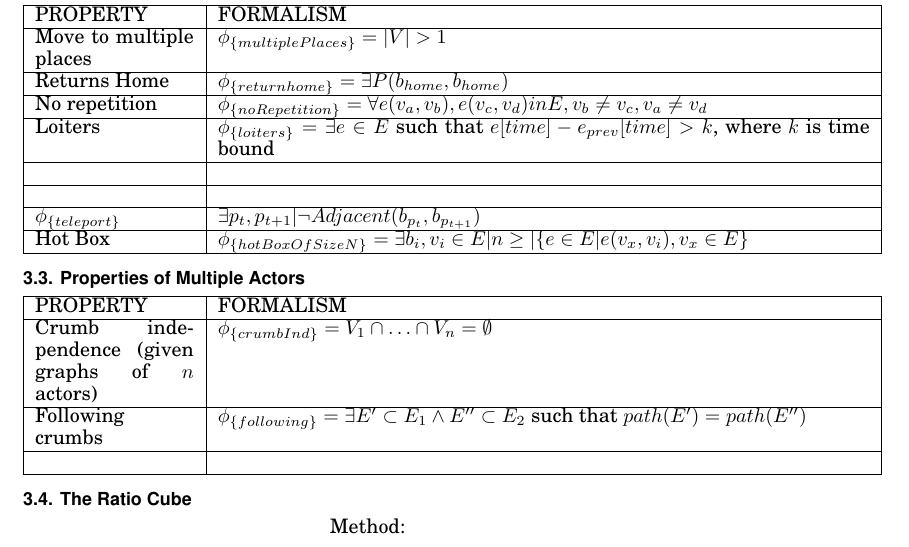
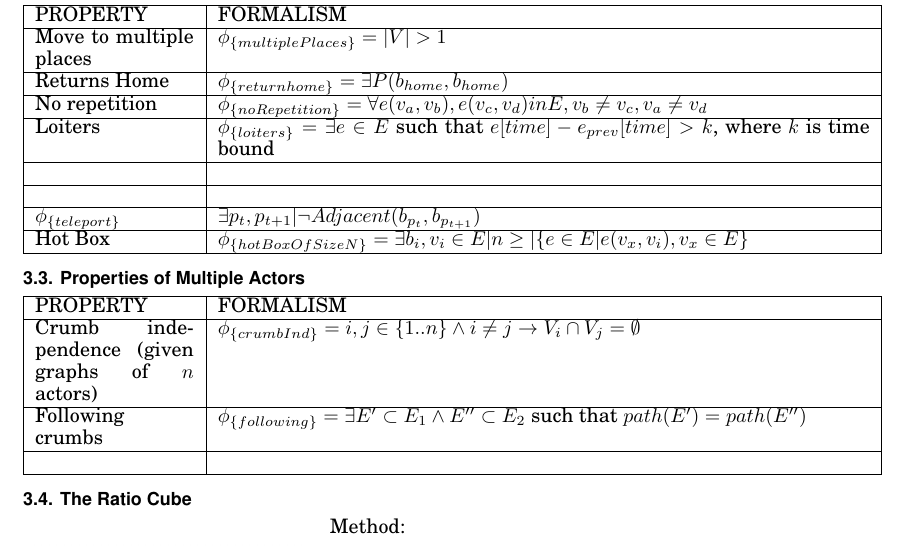
Before and after one commit to jpwco/990_Abstraction_Refinement, a LaTeX paper (PAPER/990_Fall2014_FinalPaper.tex, which reads PAPER/method.tex): part of page 3 of 7, cut so that both start at the same text. Compiled offline with pdfLaTeX.

Commit message:
change crumb prop to be pairwise disjoint

```diff
--- a/PAPER/method.tex
+++ b/PAPER/method.tex
@@ -53,7 +53,7 @@ Hot Box & $\phi_{\{hotBoxOfSizeN\}} = \exists b_i, v_i \in E | n \geq |\{e \in E
 \begin{tabular}{| p{2.8cm} | p{11.5cm} | }
 \hline
 PROPERTY & FORMALISM \\ \hline
- Crumb independence (given graphs of $n$ actors)& $\phi_{\{crumbInd\}} =  V_1 \cap \ldots \cap V_n = \emptyset $ \\ \hline
+ Crumb independence (given graphs of $n$ actors)& $\phi_{\{crumbInd\}} =  i,j \in \{1..n\} \land i \neq j \rightarrow V_i \cap V_j = \emptyset $ \\ \hline
  Following crumbs & $\phi_{\{following\}} =  \exists E' \subset E_1 \land E'' \subset E_2$ such that $path(E')=path(E'') $  \\ \hline
  & \\ \hline
 \end{tabular}
```
